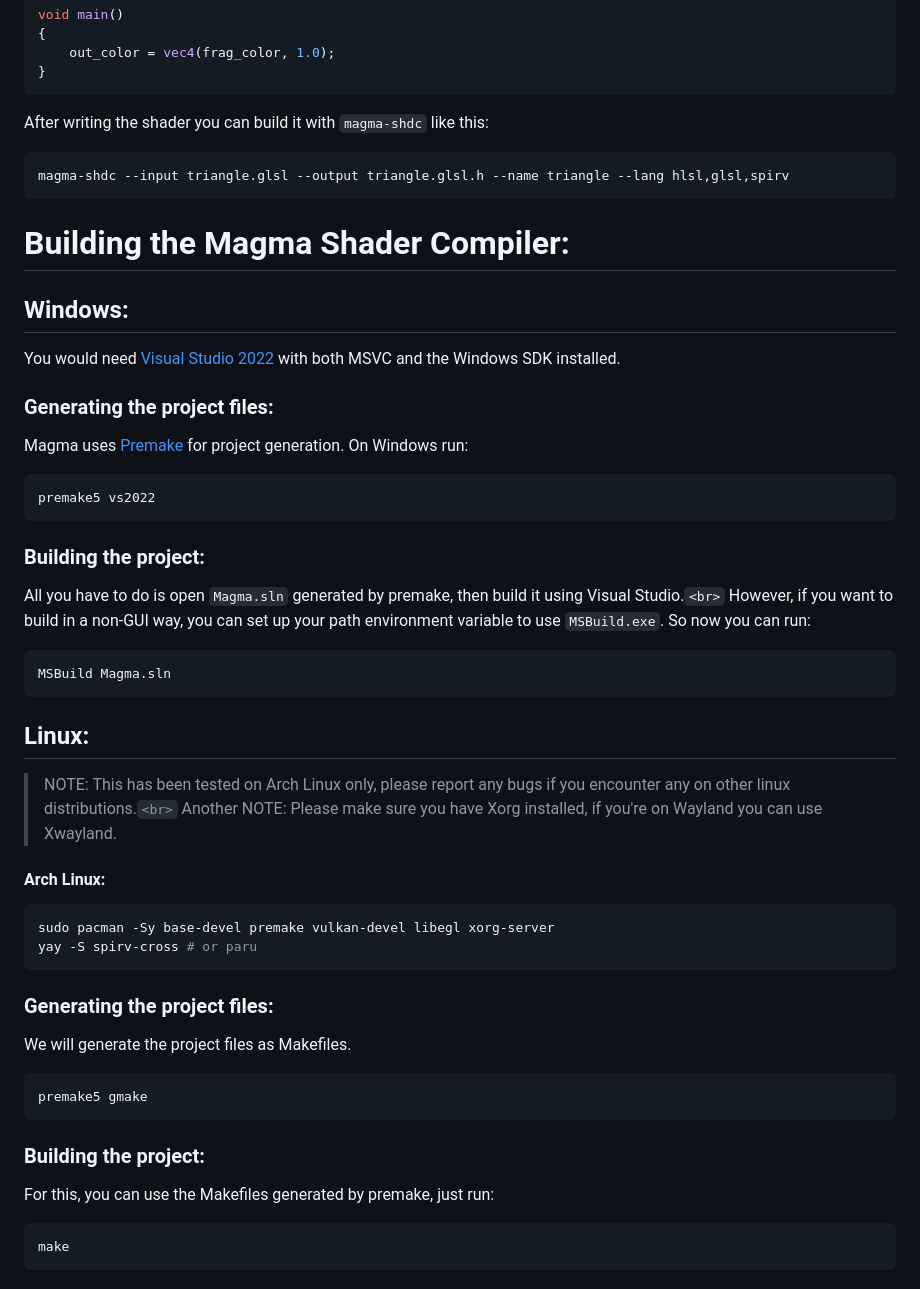
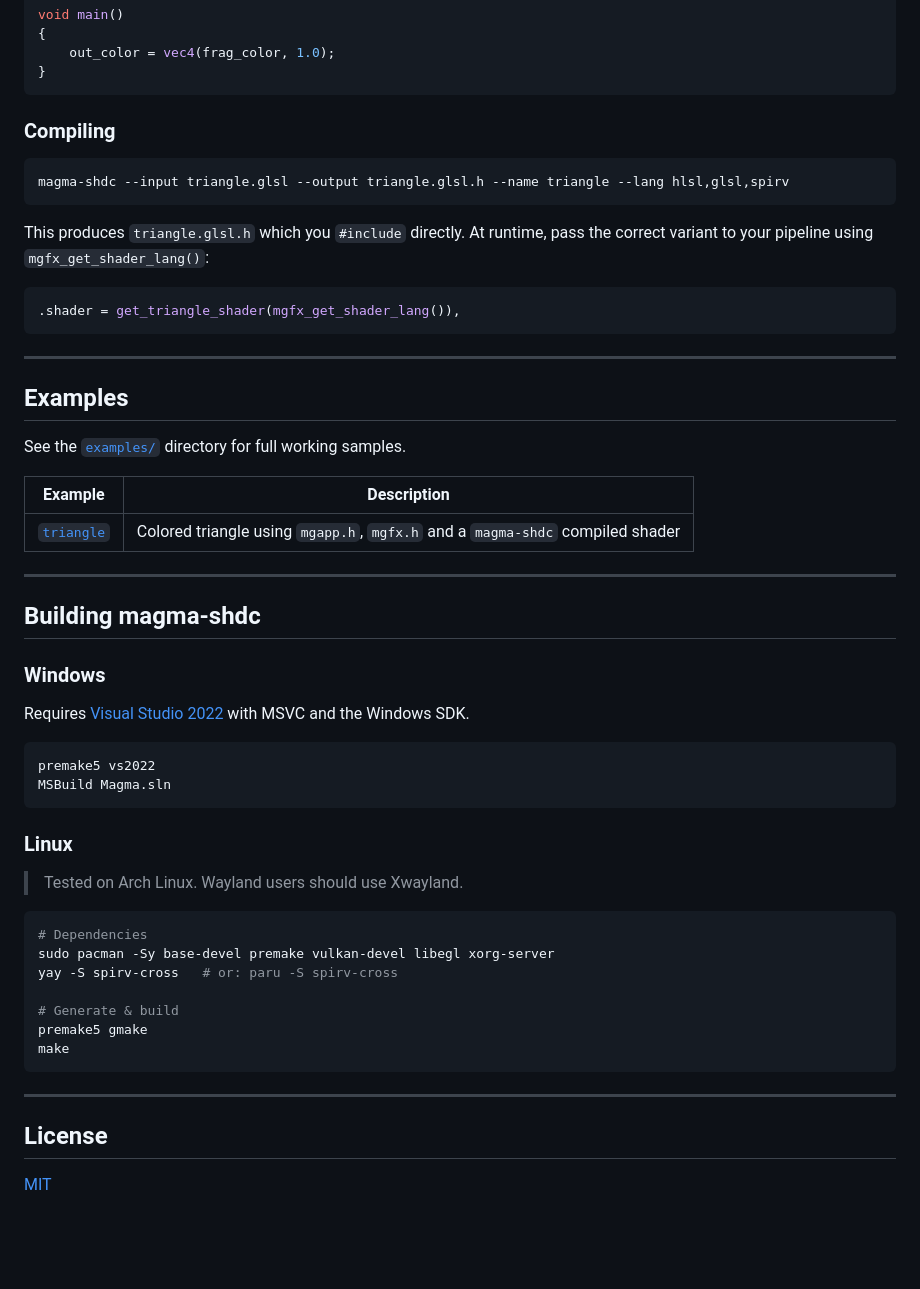
Before and after one commit to boxDev2008/Magma, a Markdown page: README.md, the part around one of its changes. Drawn GitHub-style; blank space fills up the shorter version.

Commit message:
polished the readme

````diff
--- a/README.md
+++ b/README.md
@@ -137,59 +194,57 @@ void main()
 }
 ```
 
-After writing the shader you can build it with ``magma-shdc`` like this:
+### Compiling
 
 ```bash
 magma-shdc --input triangle.glsl --output triangle.glsl.h --name triangle --lang hlsl,glsl,spirv
 ```
 
-# Building the Magma Shader Compiler:
+This produces `triangle.glsl.h` which you `#include` directly. At runtime, pass the correct variant to your pipeline using `mgfx_get_shader_lang()`:
 
-## Windows:
-
-You would need [Visual Studio 2022](https://visualstudio.microsoft.com/vs/) with both MSVC and the Windows SDK installed.
-
-### Generating the project files:
-
-Magma uses [Premake](https://premake.github.io/) for project generation. On Windows run:
-
-```bash
-premake5 vs2022
+```c
+.shader = get_triangle_shader(mgfx_get_shader_lang()),
 ```
 
-### Building the project:
+---
 
-All you have to do is open `Magma.sln` generated by premake, then build it using Visual Studio.`<br>`
-However, if you want to build in a non-GUI way, you can set up your path environment variable to use `MSBuild.exe`. So now you can run:
+## Examples
 
-```bash
+See the [`examples/`](examples/) directory for full working samples.
+
+| Example                         | Description                                                                         |
+| ------------------------------- | ----------------------------------------------------------------------------------- |
+| [`triangle`](examples/triangle/) | Colored triangle using `mgapp.h`, `mgfx.h` and a `magma-shdc` compiled shader |
+
+---
+
+## Building magma-shdc
+
+### Windows
+
+Requires [Visual Studio 2022](https://visualstudio.microsoft.com/vs/) with MSVC and the Windows SDK.
+
+```bat
+premake5 vs2022
 MSBuild Magma.sln
 ```
 
-## Linux:
+### Linux
 
-> NOTE: This has been tested on Arch Linux only, please report any bugs if you encounter any on other linux distributions.`<br>`
-> Another NOTE: Please make sure you have Xorg installed, if you're on Wayland you can use Xwayland.
-
-#### Arch Linux:
+> Tested on Arch Linux. Wayland users should use Xwayland.
 
 ```bash
+# Dependencies
 sudo pacman -Sy base-devel premake vulkan-devel libegl xorg-server
-yay -S spirv-cross # or paru
+yay -S spirv-cross   # or: paru -S spirv-cross
+
+# Generate & build
+premake5 gmake
+make
 ```
 
-### Generating the project files:
+---
 
-We will generate the project files as Makefiles.
+## License
 
-```bash
-premake5 gmake
-```
-
-### Building the project:
-
-For this, you can use the Makefiles generated by premake, just run:
-
-```bash
-make
-```
+[MIT](LICENSE)
````
Also changed, not shown: other parts of README.md (+83 -26 lines).
